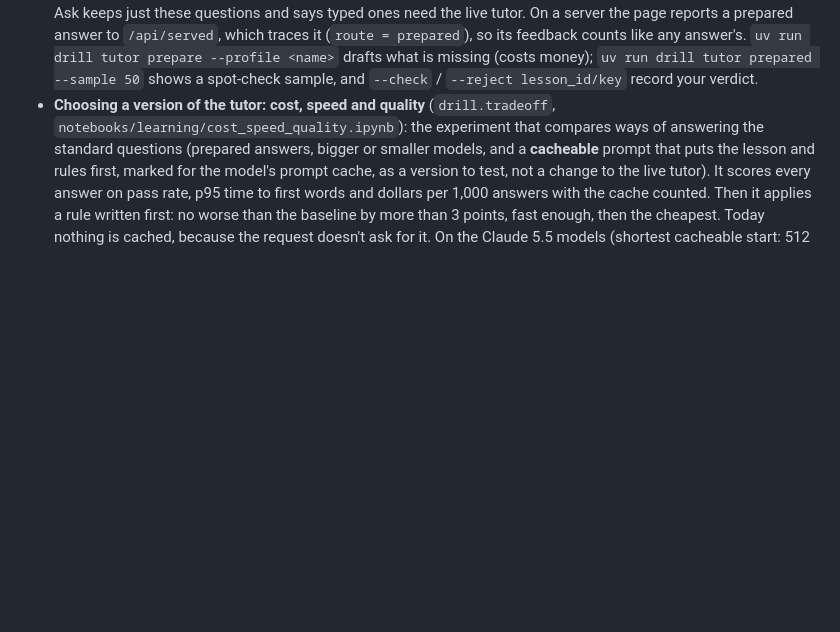
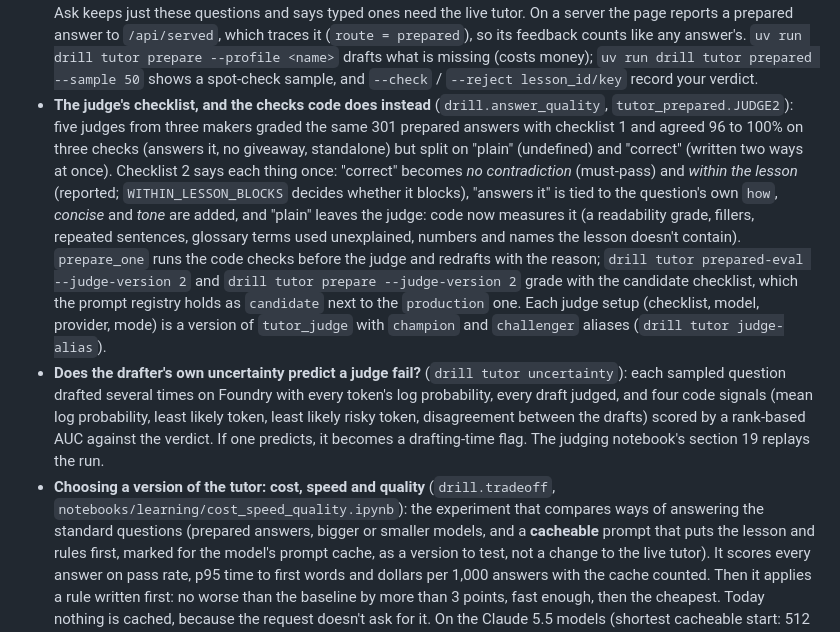
Before and after one commit to HuyD0/langgraph, a Markdown page: docs/PAGE.md, the part around the change. GitHub-like rendering; blank space fills up the shorter version.

Commit message:
docs: the judge checklist v2, the code checks, and the uncertainty experiment
Co-Authored-By: Claude Fable 5.1 <noreply@anthropic.com>
Claude-Session: https://claude.ai/code/session_01Byf8M6ZYsZdbnpgrH6tqhX

```diff
--- a/docs/PAGE.md
+++ b/docs/PAGE.md
@@ -342,6 +342,23 @@ idea, ungraded:
   `uv run drill tutor prepare --profile <name>` drafts what is missing (costs money);
   `uv run drill tutor prepared --sample 50` shows a spot-check sample, and `--check` / `--reject
   lesson_id/key` record your verdict.
+- **The judge's checklist, and the checks code does instead** (`drill.answer_quality`, `tutor_prepared.JUDGE2`):
+  five judges from three makers graded the same 301 prepared answers with checklist 1 and agreed 96 to 100%
+  on three checks (answers it, no giveaway, standalone) but split on "plain" (undefined) and "correct"
+  (written two ways at once). Checklist 2 says each thing once: "correct" becomes *no contradiction*
+  (must-pass) and *within the lesson* (reported; `WITHIN_LESSON_BLOCKS` decides whether it blocks),
+  "answers it" is tied to the question's own `how`, *concise* and *tone* are added, and "plain" leaves the
+  judge: code now measures it (a readability grade, fillers, repeated sentences, glossary terms used
+  unexplained, numbers and names the lesson doesn't contain). `prepare_one` runs the code checks before
+  the judge and redrafts with the reason; `drill tutor prepared-eval --judge-version 2` and `drill tutor
+  prepare --judge-version 2` grade with the candidate checklist, which the prompt registry holds as
+  `candidate` next to the `production` one. Each judge setup (checklist, model, provider, mode) is a version
+  of `tutor_judge` with `champion` and `challenger` aliases (`drill tutor judge-alias`).
+- **Does the drafter's own uncertainty predict a judge fail?** (`drill tutor uncertainty`): each sampled
+  question drafted several times on Foundry with every token's log probability, every draft judged, and
+  four code signals (mean log probability, least likely token, least likely risky token, disagreement
+  between the drafts) scored by a rank-based AUC against the verdict. If one predicts, it becomes a
+  drafting-time flag. The judging notebook's section 19 replays the run.
 - **Choosing a version of the tutor: cost, speed and quality** (`drill.tradeoff`,
   `notebooks/learning/cost_speed_quality.ipynb`): the experiment that compares ways of answering the
   standard questions (prepared answers, bigger or smaller models, and a **cacheable** prompt that puts
```
